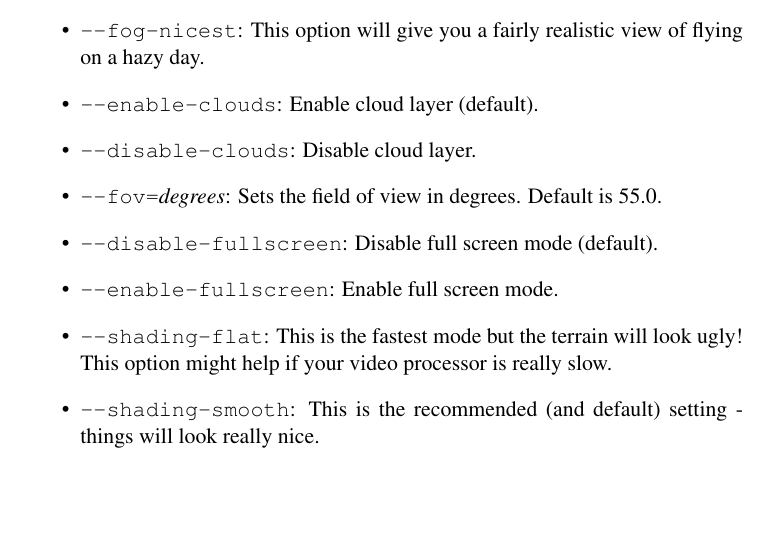
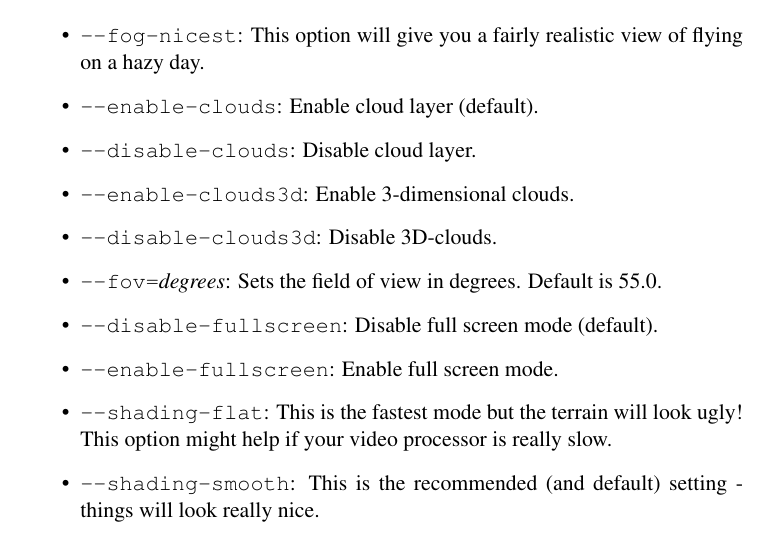
Before and after one commit to tonghuix/getstart-zh, a LaTeX thesis (source/getstart.tex, which reads source/takeoff.tex): part of page 45 of 109, cut so that both start at the same text, the shorter picture padded with empty space. Compiled offline with pdfLaTeX.

Commit message:
mention commandline switch for 3D-clouds

```diff
--- a/source/takeoff.tex
+++ b/source/takeoff.tex
@@ -294,6 +294,8 @@ number (only in connection with  \texttt{-$ $-fdm=jsb}).
   view of flying on a hazy day.\index{haze}
 \item{\texttt{-$ $-enable-clouds}}: Enable \Index{cloud layer} (default).
 \item{\texttt{-$ $-disable-clouds}}: Disable cloud layer.
+\item{\texttt{-$ $-enable-clouds3d}}: Enable 3-dimensional clouds.
+\item{\texttt{-$ $-disable-clouds3d}}: Disable 3D-clouds.
 \item{\texttt{-$ $-fov={\it degrees}}}: Sets the \Index{field of view} in degrees.
 Default is 55.0.
 \item{\texttt{-$ $-disable-fullscreen}}: Disable \Index{full screen mode} (default).
```
